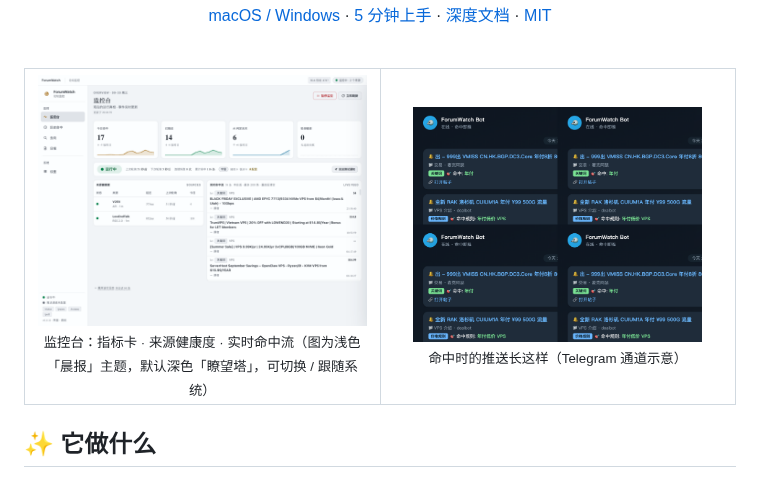
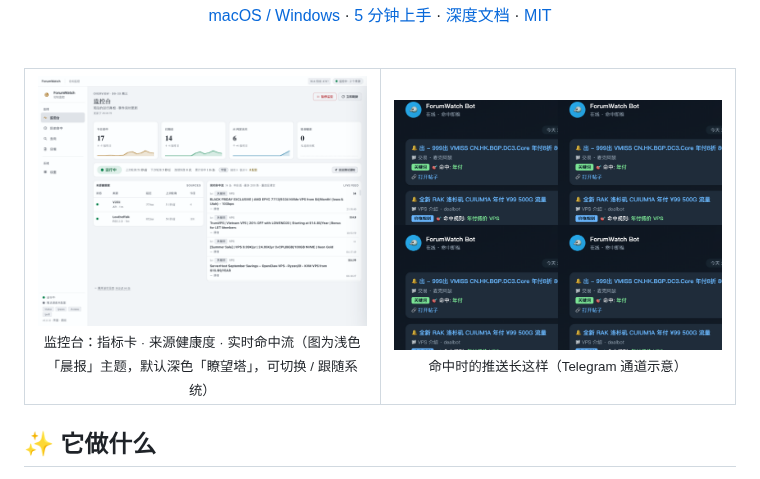
Before and after one commit to learningdog1/ForumWatch, a Markdown page: README.md, the part around the change. Rendered like a GitHub page; pictures changed too: docs/assets/push-example.png.

Commit message:
docs(readme): crop push-example to 1720x1314 — exact aspect match with UI shots, both images 100% width

```diff
--- a/README.md
+++ b/README.md
@@ -17,7 +17,7 @@
 <table>
 <tr>
 <td align="center" width="50%"><img src="docs/assets/dashboard.png" width="100%" alt="监控台界面" /><br/><sub>监控台：指标卡 · 来源健康度 · 实时命中流（图为浅色「晨报」主题，默认深色「瞭望塔」，可切换 / 跟随系统）</sub></td>
-<td align="center" width="50%"><img src="docs/assets/push-example.png" width="88%" alt="推送消息示例" /><br/><sub>命中时的推送长这样（Telegram 通道示意）</sub></td>
+<td align="center" width="50%"><img src="docs/assets/push-example.png" width="100%" alt="推送消息示例" /><br/><sub>命中时的推送长这样（Telegram 通道示意）</sub></td>
 </tr>
 </table>
 
```
